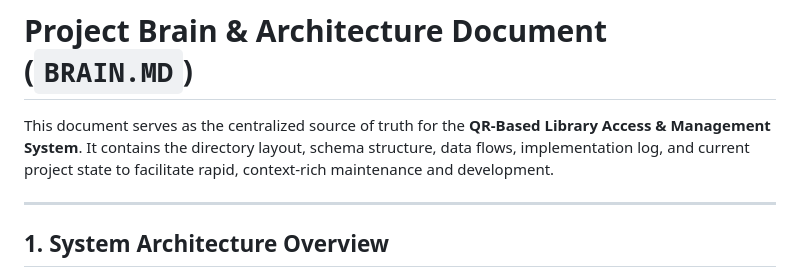
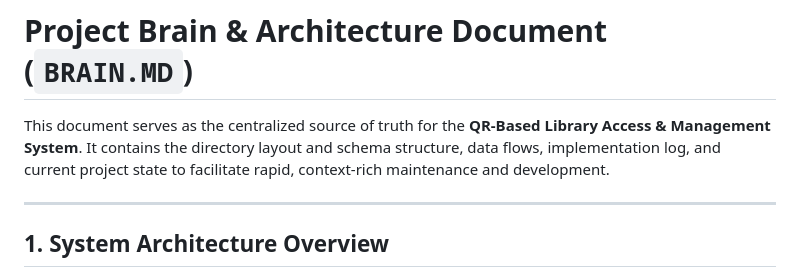
Before and after one commit to Dipakshinde121/QR-BASED-LIBRARY-ACCESSE, a Markdown page: BRAIN.MD, the part around the change. Drawn GitHub-style.

Commit message:
Update BRAIN.MD
brain.md updted

```diff
--- a/BRAIN.MD
+++ b/BRAIN.MD
@@ -1,6 +1,6 @@
 # Project Brain & Architecture Document (`BRAIN.MD`)
 
-This document serves as the centralized source of truth for the **QR-Based Library Access & Management System**. It contains the directory layout, schema structure, data flows, implementation log, and current project state to facilitate rapid, context-rich maintenance and development.
+This document serves as the centralized source of truth for the **QR-Based Library Access & Management System**. It contains the directory layout and  schema structure, data flows, implementation log, and current project state to facilitate rapid, context-rich maintenance and development.
 
 ---
 
```
